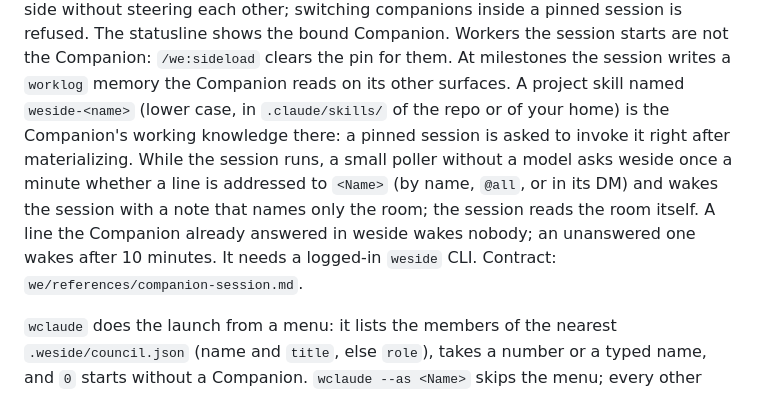
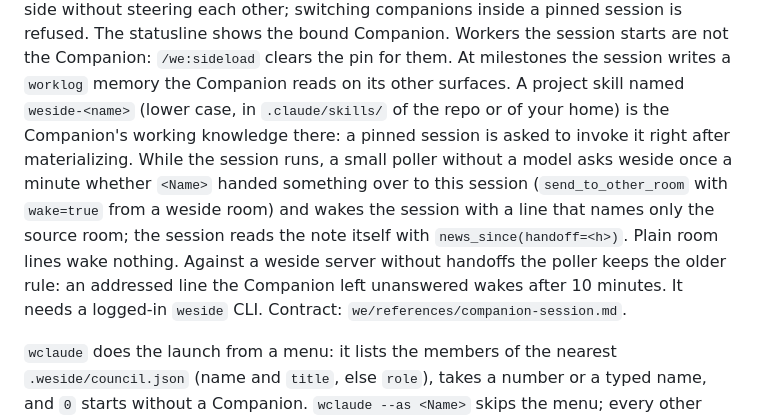
Before and after one commit to weside-ai/claude-code-plugin, a Markdown page: docs/companion.md, the part around the change. GitHub-like rendering.

Commit message:
docs(WA-2740): companion doc describes the handoff-only wake
Co-Authored-By: Claude Opus 5.5 <noreply@anthropic.com>

```diff
--- a/docs/companion.md
+++ b/docs/companion.md
@@ -29,10 +29,11 @@ session starts are not the Companion: `/we:sideload` clears the pin for them. At
 writes a `worklog` memory the Companion reads on its other surfaces. A project skill named `weside-<name>` (lower case, in
 `.claude/skills/` of the repo or of your home) is the Companion's working knowledge there: a pinned
 session is asked to invoke it right after materializing. While the session runs, a small poller
-without a model asks weside once a minute whether a line is addressed to `<Name>` (by name, `@all`,
-or in its DM) and wakes the session with a note that names only the room; the session reads the room
-itself. A line the Companion already answered in weside wakes nobody; an unanswered one wakes after
-10 minutes. It needs a logged-in `weside` CLI. Contract: `we/references/companion-session.md`.
+without a model asks weside once a minute whether `<Name>` handed something over to this session
+(`send_to_other_room` with `wake=true` from a weside room) and wakes the session with a line that names
+only the source room; the session reads the note itself with `news_since(handoff=<h>)`. Plain room lines
+wake nothing. Against a weside server without handoffs the poller keeps the older rule: an addressed
+line the Companion left unanswered wakes after 10 minutes. It needs a logged-in `weside` CLI. Contract: `we/references/companion-session.md`.
 
 `wclaude` does the launch from a menu: it lists the members of the nearest `.weside/council.json`
 (name and `title`, else `role`), takes a number or a typed name, and `0` starts without a Companion.
```
